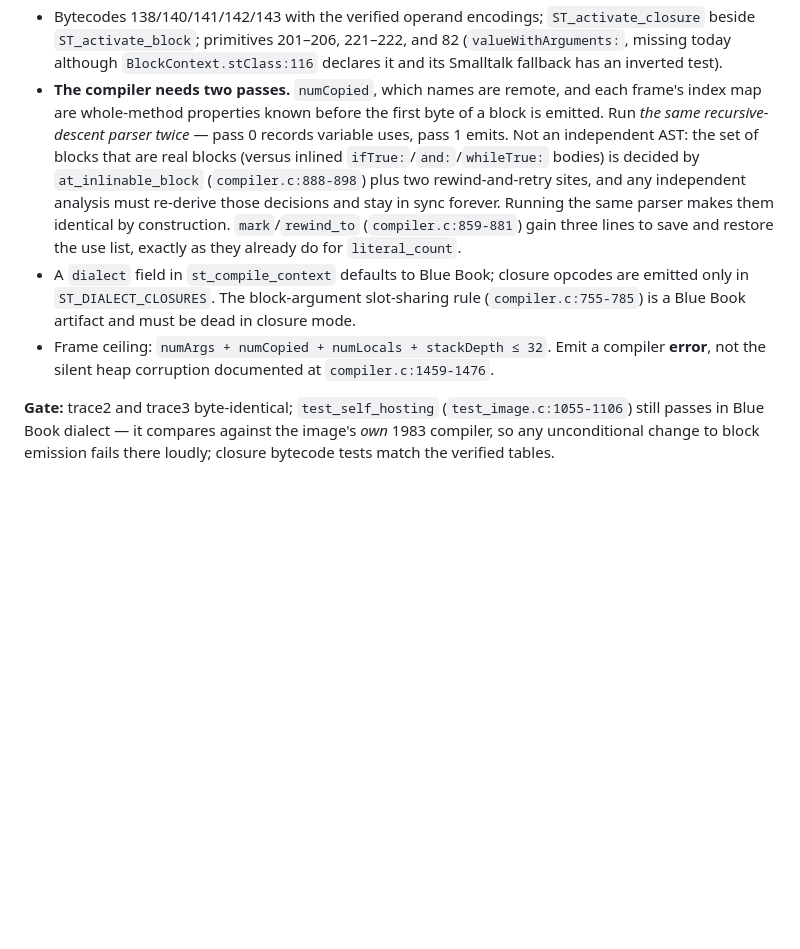
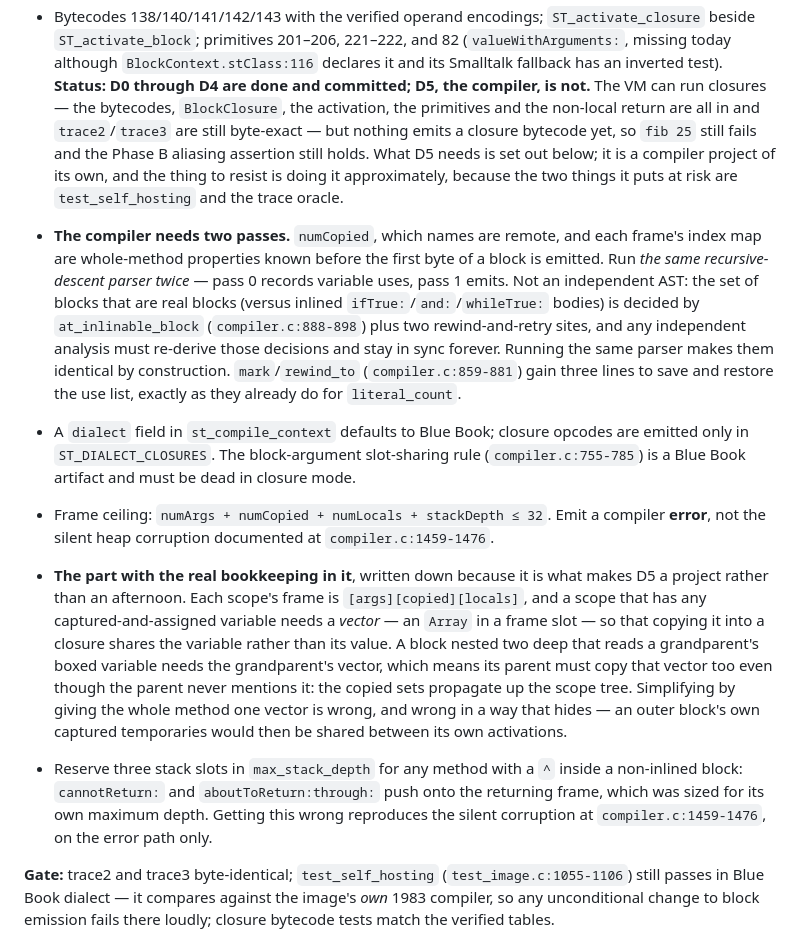
Before and after one commit to blakemcbride/Smalltalk-2026, a Markdown page: doc/PLAN-PHARO.md, the part around the change. Rendered like a GitHub page; blank space fills up the shorter version.

Commit message:
Record where Phase D stands, and what D5 actually costs
D0 through D4 are in: the bytecodes, BlockClosure, the activation, the
primitives and the non-local return.  The VM can run closures.  Nothing
emits one yet, so fib 25 still fails and Phase B's aliasing assertion still
holds -- and the plan now says so rather than implying the phase is done.

It also writes down the part of D5 that makes it a project rather than an
afternoon: a scope with a captured-and-assigned variable needs a vector so
that a closure shares the variable and not its value, and a block nested
two deep needs its grandparent's vector, so the copied sets propagate up
the scope tree.  Giving the whole method one vector instead is wrong in a
way that hides, since an outer block's own captured temporaries would then
be shared across its own activations.

Co-Authored-By: Claude Opus 5 <noreply@anthropic.com>

```diff
--- a/doc/PLAN-PHARO.md
+++ b/doc/PLAN-PHARO.md
@@ -251,6 +251,14 @@ static evidence is strong but the shipped `VirtualImage` was built by Xerox.
   beside `ST_activate_block`; primitives 201–206, 221–222, and 82 (`valueWithArguments:`,
   missing today although `BlockContext.stClass:116` declares it and its Smalltalk fallback
   has an inverted test).
+**Status: D0 through D4 are done and committed; D5, the compiler, is not.** The VM can
+run closures — the bytecodes, `BlockClosure`, the activation, the primitives and the
+non-local return are all in and `trace2`/`trace3` are still byte-exact — but nothing
+emits a closure bytecode yet, so `fib 25` still fails and the Phase B aliasing assertion
+still holds. What D5 needs is set out below; it is a compiler project of its own, and the
+thing to resist is doing it approximately, because the two things it puts at risk are
+`test_self_hosting` and the trace oracle.
+
 - **The compiler needs two passes.** `numCopied`, which names are remote, and each frame's
   index map are whole-method properties known before the first byte of a block is emitted.
   Run *the same recursive-descent parser twice* — pass 0 records variable uses, pass 1 emits.
@@ -265,6 +273,19 @@ static evidence is strong but the shipped `VirtualImage` was built by Xerox.
   (`compiler.c:755-785`) is a Blue Book artifact and must be dead in closure mode.
 - Frame ceiling: `numArgs + numCopied + numLocals + stackDepth ≤ 32`. Emit a compiler
   **error**, not the silent heap corruption documented at `compiler.c:1459-1476`.
+- **The part with the real bookkeeping in it**, written down because it is what makes D5
+  a project rather than an afternoon. Each scope's frame is `[args][copied][locals]`, and
+  a scope that has any captured-and-assigned variable needs a *vector* — an `Array` in a
+  frame slot — so that copying it into a closure shares the variable rather than its
+  value. A block nested two deep that reads a grandparent's boxed variable needs the
+  grandparent's vector, which means its parent must copy that vector too even though the
+  parent never mentions it: the copied sets propagate up the scope tree. Simplifying by
+  giving the whole method one vector is wrong, and wrong in a way that hides — an outer
+  block's own captured temporaries would then be shared between its own activations.
+- Reserve three stack slots in `max_stack_depth` for any method with a `^` inside a
+  non-inlined block: `cannotReturn:` and `aboutToReturn:through:` push onto the returning
+  frame, which was sized for its own maximum depth. Getting this wrong reproduces the
+  silent corruption at `compiler.c:1459-1476`, on the error path only.
 
 **Gate:** trace2 and trace3 byte-identical; `test_self_hosting` (`test_image.c:1055-1106`)
 still passes in Blue Book dialect — it compares against the image's *own* 1983 compiler, so
```
